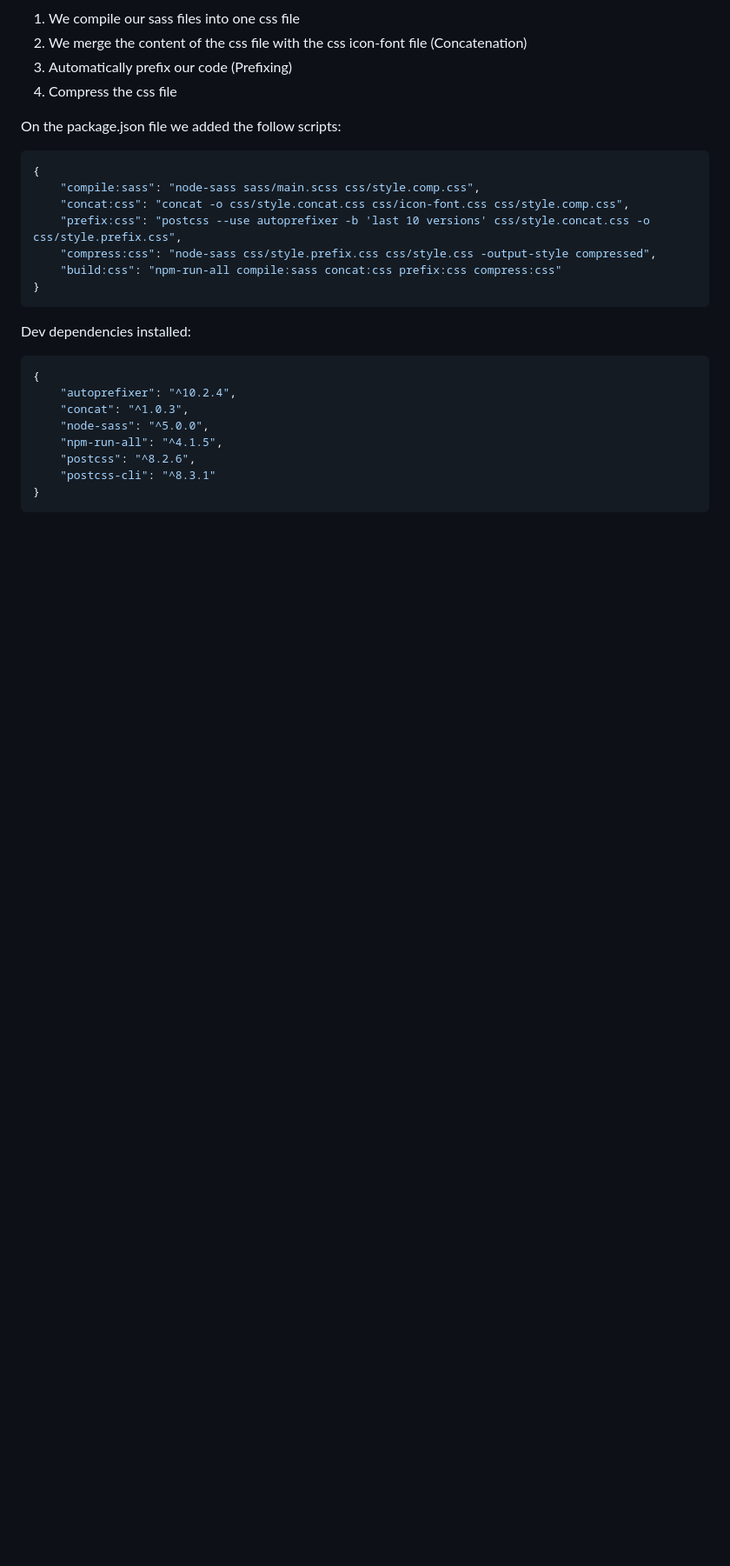
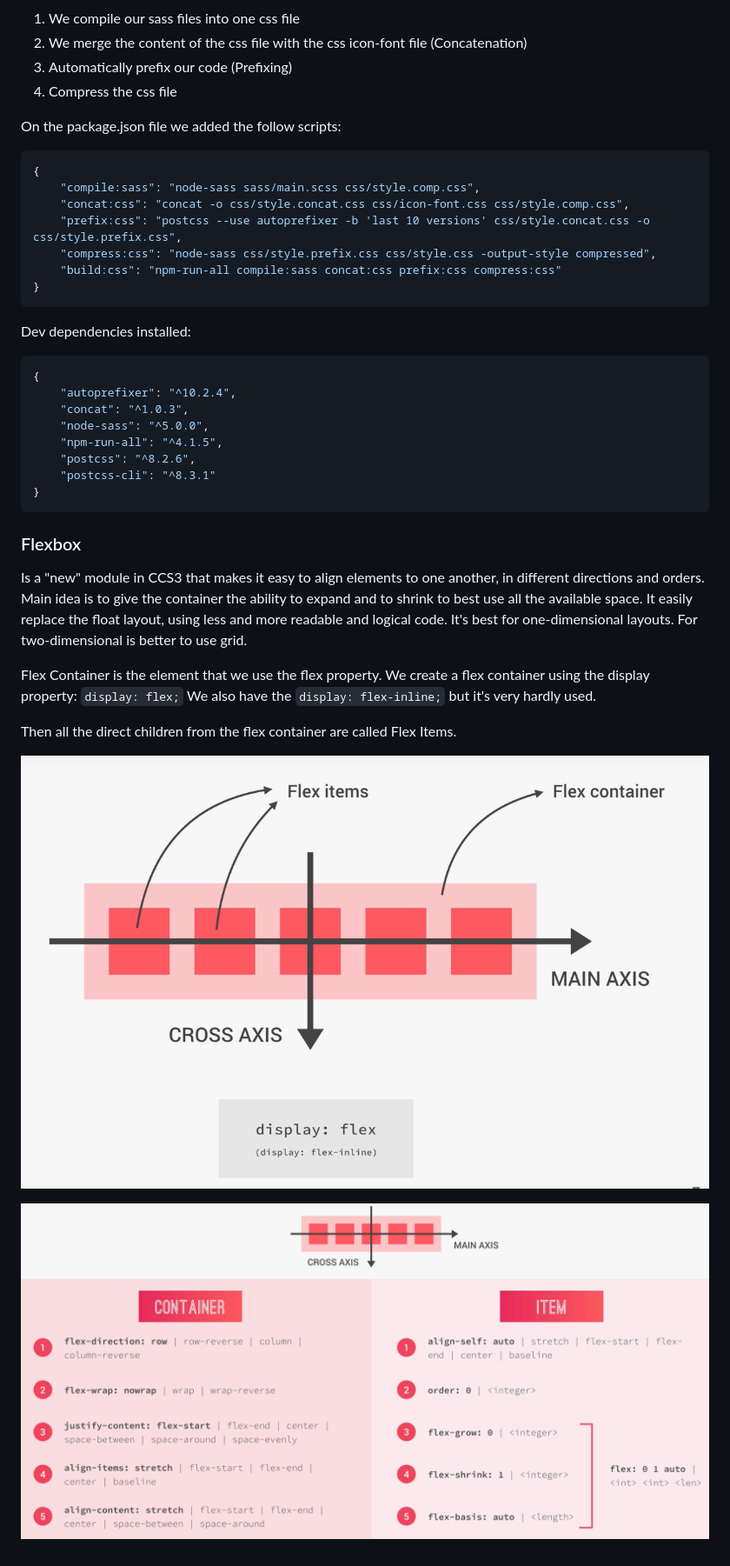
Before and after one commit to suzynakayama/udemy-css-sass, a Markdown page: README.md, the part around the change printed below. Shown: that part at 87% size. GitHub-like rendering; pictures changed too: images/flex.png (added), images/flex1.png (added); blank space fills up the shorter version.

Commit message:
Init Flexbox

````diff
--- a/README.md
+++ b/README.md
@@ -383,3 +384,18 @@ Dev dependencies installed:
     "postcss-cli": "^8.3.1"
 }
 ```
+
+### Flexbox
+
+Is a "new" module in CCS3 that makes it easy to align elements to one another, in different directions and orders.
+Main idea is to give the container the ability to expand and to shrink to best use all the available space. It easily replace the float layout, using less and more readable and logical code. It's best for one-dimensional layouts. For two-dimensional is better to use grid.
+
+Flex Container is the element that we use the flex property. We create a flex container using the display property:
+`display: flex;`
+We also have the `display: flex-inline;` but it's very hardly used.
+
+Then all the direct children from the flex container are called Flex Items.
+
+![flexbox](images/flex.png)
+
+![flexbox1](images/flex1.png)
````
Also changed, not shown: other parts of README.md (+1 -0 lines).
